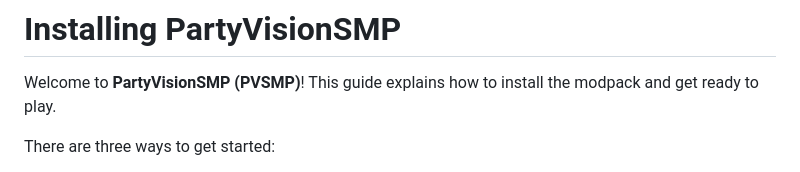
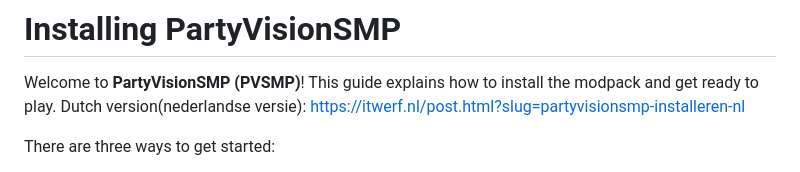
Before and after one commit to itwerf/itwerf.github.io, a Markdown page: content/posts/installing-partyvisionsmp.md, the part around the change. GitHub-like rendering.

Commit message:
Add Dutch version link to installation guide
Added a link to the Dutch version of the installation guide.

```diff
--- a/content/posts/installing-partyvisionsmp.md
+++ b/content/posts/installing-partyvisionsmp.md
@@ -14,6 +14,7 @@ title: Installing PartyVisionSMP
 
 Welcome to **PartyVisionSMP (PVSMP)**! This guide explains how to
 install the modpack and get ready to play.
+Dutch version(nederlandse versie): https://itwerf.nl/post.html?slug=partyvisionsmp-installeren-nl
 
 There are three ways to get started:
 
```
